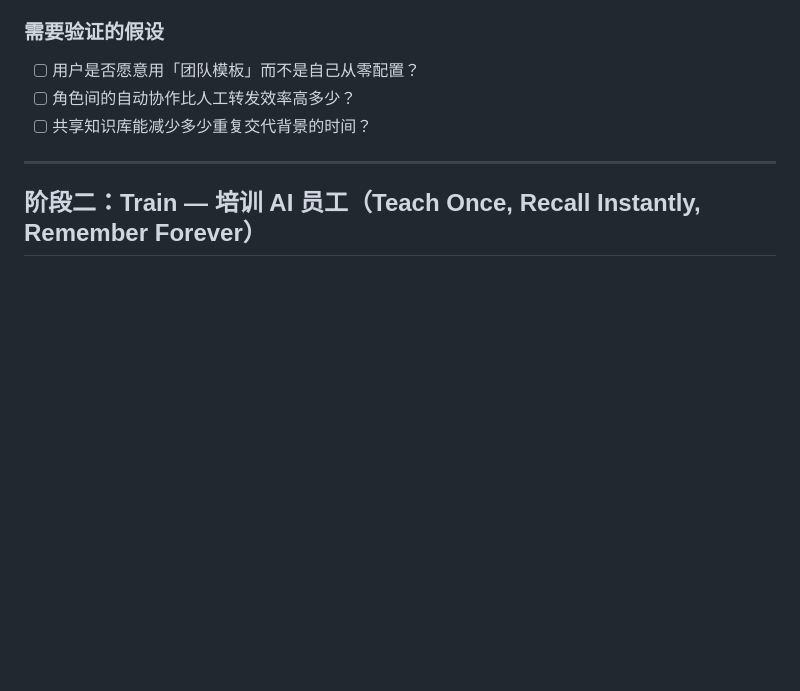
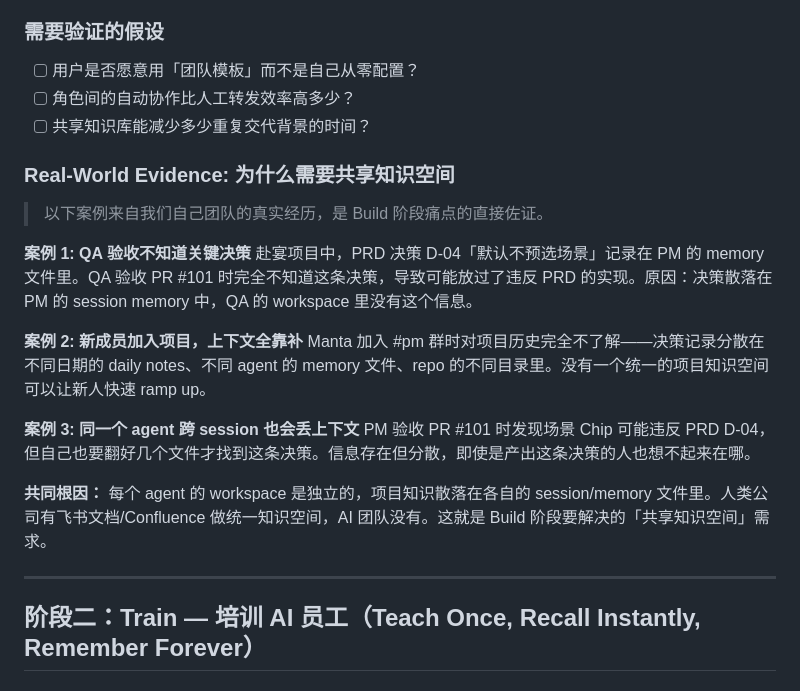
Before and after one commit to GhostComplex/hybrid-workspace, a Markdown page: product/product-concept-v0.1.md, the part around the change. Drawn GitHub-style; blank space fills up the shorter version.

Commit message:
Build 痛点加 real-world evidence: 共享知识空间的三个真实案例

```diff
--- a/product/product-concept-v0.1.md
+++ b/product/product-concept-v0.1.md
@@ -74,6 +74,21 @@ Hybrid Workspace 要解决的是：**从单人用 AI 聊天，到一个人指挥
 - [ ] 用户是否愿意用「团队模板」而不是自己从零配置？
 - [ ] 角色间的自动协作比人工转发效率高多少？
 - [ ] 共享知识库能减少多少重复交代背景的时间？
+
+### Real-World Evidence: 为什么需要共享知识空间
+
+> 以下案例来自我们自己团队的真实经历，是 Build 阶段痛点的直接佐证。
+
+**案例 1: QA 验收不知道关键决策**
+赴宴项目中，PRD 决策 D-04「默认不预选场景」记录在 PM 的 memory 文件里。QA 验收 PR #101 时完全不知道这条决策，导致可能放过了违反 PRD 的实现。原因：决策散落在 PM 的 session memory 中，QA 的 workspace 里没有这个信息。
+
+**案例 2: 新成员加入项目，上下文全靠补**
+Manta 加入 #pm 群时对项目历史完全不了解——决策记录分散在不同日期的 daily notes、不同 agent 的 memory 文件、repo 的不同目录里。没有一个统一的项目知识空间可以让新人快速 ramp up。
+
+**案例 3: 同一个 agent 跨 session 也会丢上下文**
+PM 验收 PR #101 时发现场景 Chip 可能违反 PRD D-04，但自己也要翻好几个文件才找到这条决策。信息存在但分散，即使是产出这条决策的人也想不起来在哪。
+
+**共同根因：** 每个 agent 的 workspace 是独立的，项目知识散落在各自的 session/memory 文件里。人类公司有飞书文档/Confluence 做统一知识空间，AI 团队没有。这就是 Build 阶段要解决的「共享知识空间」需求。
 
 ---
 
```
